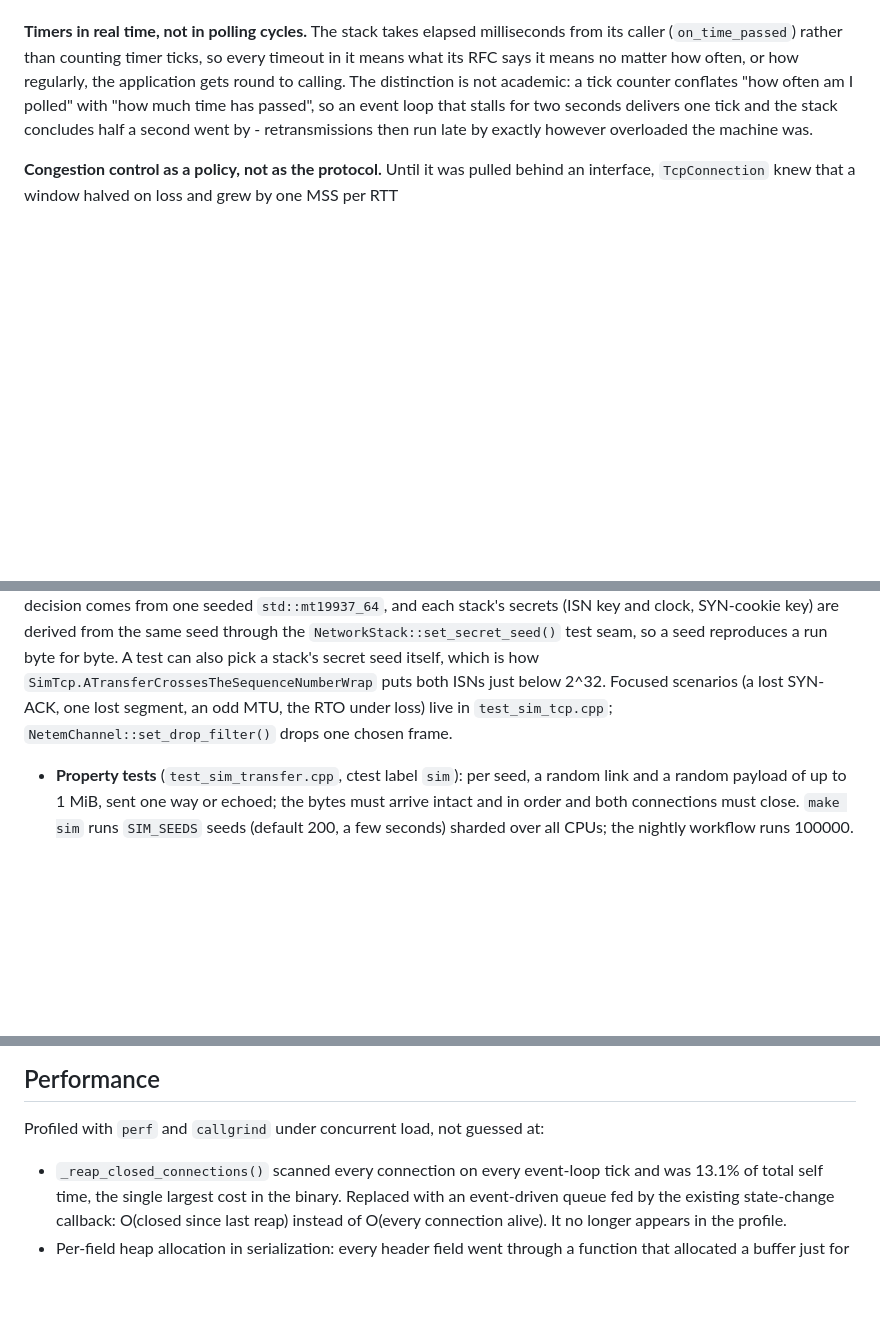
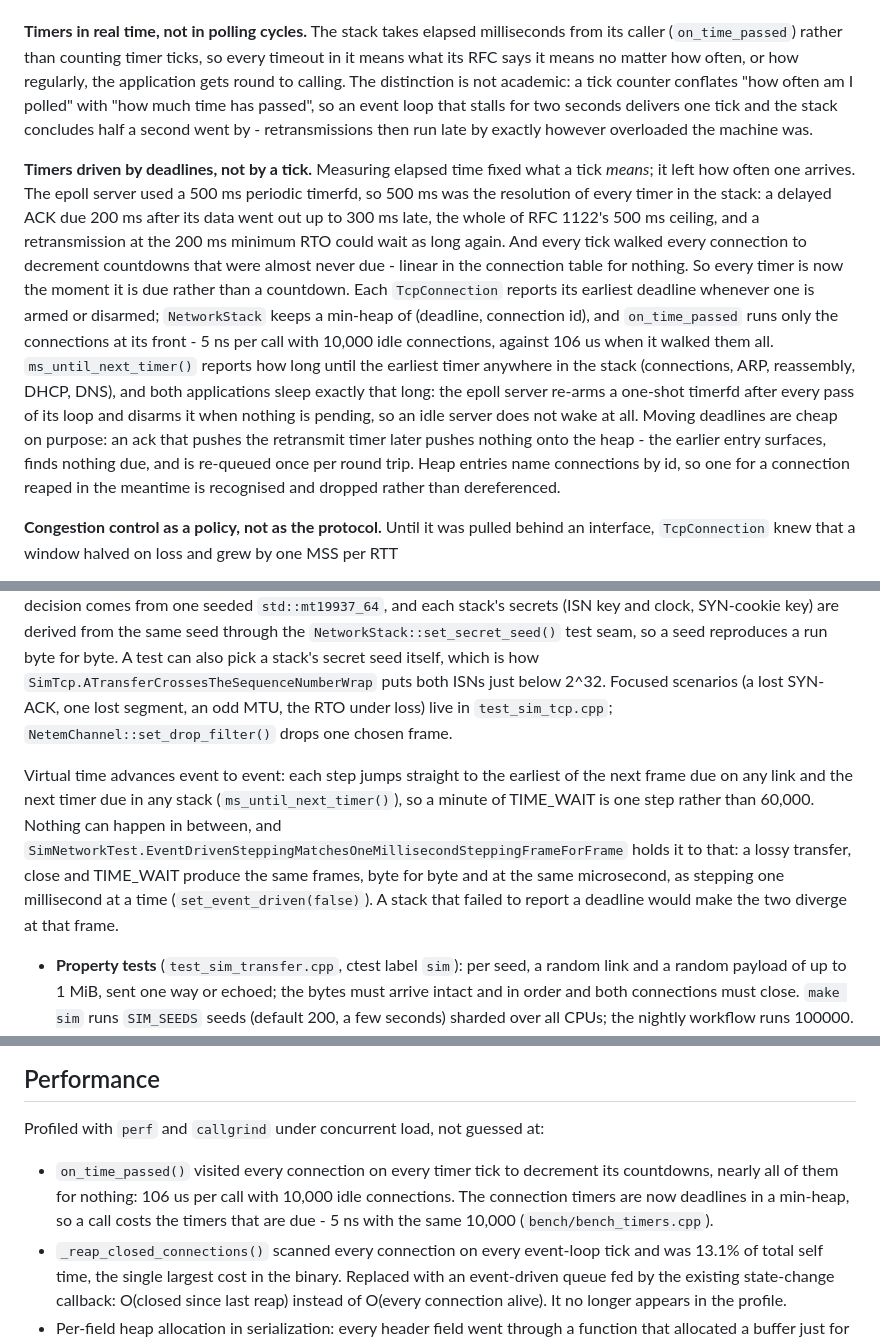
Before and after one commit to KoganTheDev/tcp-ip-stack, a Markdown page: README.md, 3 parts joined by grey strips. GitHub-like rendering; blank space fills up the shorter version.

Commit message:
docs: describe deadline-driven timers
README: a "Timers driven by deadlines, not by a tick" section next to
"Timers in real time" (why the 500 ms tick was the resolution of every
timer, the deadline heap, ms_until_next_timer(), the one-shot timerfd),
the on_time_passed bench numbers under Performance, and how the
simulator now steps. epoll-server/README.md: a Timers section on how
the reactor drives the stack and the {0, 0}-disarms trap.

Co-Authored-By: Claude Opus 5.5 <noreply@anthropic.com>

```diff
--- a/README.md
+++ b/README.md
@@ -198,6 +198,26 @@ conflates "how often am I polled" with "how much time has passed", so an event l
 stalls for two seconds delivers one tick and the stack concludes half a second went by -
 retransmissions then run late by exactly however overloaded the machine was.
 
+**Timers driven by deadlines, not by a tick.** Measuring elapsed time fixed what a tick
+*means*; it left how often one arrives. The epoll server used a 500 ms periodic timerfd,
+so 500 ms was the resolution of every timer in the stack: a delayed ACK due 200 ms after
+its data went out up to 300 ms late, the whole of RFC 1122's 500 ms ceiling, and a
+retransmission at the 200 ms minimum RTO could wait as long again. And every tick walked
+every connection to decrement countdowns that were almost never due - linear in the
+connection table for nothing. So every timer is now the moment it is due rather than a
+countdown. Each `TcpConnection` reports its earliest deadline whenever one is armed or
+disarmed; `NetworkStack` keeps a min-heap of (deadline, connection id), and
+`on_time_passed` runs only the connections at its front - 5 ns per call with 10,000 idle
+connections, against 106 us when it walked them all. `ms_until_next_timer()` reports how
+long until the earliest timer anywhere in the stack (connections, ARP, reassembly, DHCP,
+DNS), and both applications sleep exactly that long: the epoll server re-arms a one-shot
+timerfd after every pass of its loop and disarms it when nothing is pending, so an idle
+server does not wake at all. Moving deadlines are cheap on purpose: an ack that pushes
+the retransmit timer later pushes nothing onto the heap - the earlier entry surfaces,
+finds nothing due, and is re-queued once per round trip. Heap entries name connections by
+id, so one for a connection reaped in the meantime is recognised and dropped rather than
+dereferenced.
+
 **Congestion control as a policy, not as the protocol.** Until it was pulled behind an
 interface, `TcpConnection` knew that a window halved on loss and grew by one MSS per RTT
 - which are Reno's answers, not TCP's. The seam sits where the two algorithms actually
@@ -376,6 +396,14 @@ which is how `SimTcp.ATransferCrossesTheSequenceNumberWrap` puts both ISNs just
 Focused scenarios (a lost SYN-ACK, one lost segment, an odd MTU, the RTO under loss) live in
 `test_sim_tcp.cpp`; `NetemChannel::set_drop_filter()` drops one chosen frame.
 
+Virtual time advances event to event: each step jumps straight to the earliest of the next
+frame due on any link and the next timer due in any stack (`ms_until_next_timer()`), so a
+minute of TIME_WAIT is one step rather than 60,000. Nothing can happen in between, and
+`SimNetworkTest.EventDrivenSteppingMatchesOneMillisecondSteppingFrameForFrame` holds it to
+that: a lossy transfer, close and TIME_WAIT produce the same frames, byte for byte and at the
+same microsecond, as stepping one millisecond at a time (`set_event_driven(false)`). A stack
+that failed to report a deadline would make the two diverge at that frame.
+
 - **Property tests** (`test_sim_transfer.cpp`, ctest label `sim`): per seed, a random link and
   a random payload of up to 1 MiB, sent one way or echoed; the bytes must arrive intact and in
   order and both connections must close. `make sim` runs `SIM_SEEDS` seeds (default 200, a
@@ -516,6 +544,10 @@ branch > `gh-pages` / root**. Until then the numbers are recorded but there is n
 
 Profiled with `perf` and `callgrind` under concurrent load, not guessed at:
 
+- `on_time_passed()` visited every connection on every timer tick to decrement its
+  countdowns, nearly all of them for nothing: 106 us per call with 10,000 idle
+  connections. The connection timers are now deadlines in a min-heap, so a call costs
+  the timers that are due - 5 ns with the same 10,000 (`bench/bench_timers.cpp`).
 - `_reap_closed_connections()` scanned every connection on every event-loop tick and
   was 13.1% of total self time, the single largest cost in the binary. Replaced with an
   event-driven queue fed by the existing state-change callback: O(closed since last
```
Also changed, not shown: epoll-server/README.md (+18 -0 lines).
